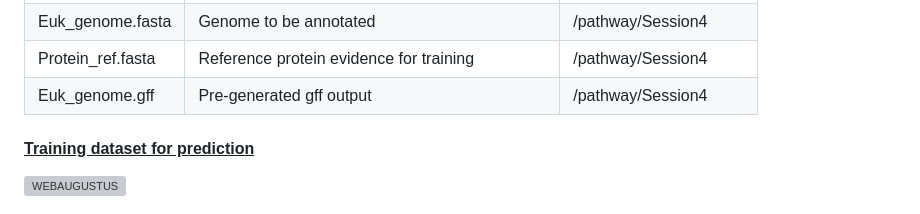
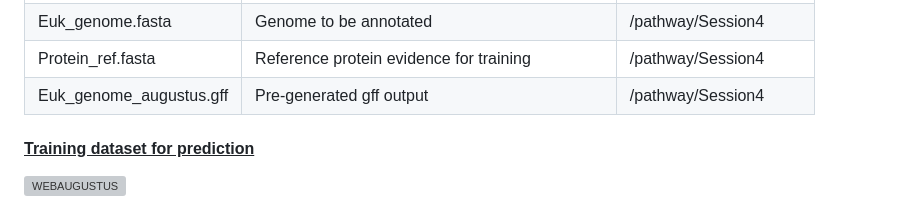
Before and after one commit to treangenlab/radmicrobes, a Markdown page: session4/README.md, the part around the change. Rendered like a GitHub page; folded sections open; grey boxes are pictures that could not be loaded.

```diff
--- a/session4/README.md
+++ b/session4/README.md
@@ -179,7 +179,7 @@ File name  | Description | Location in the cluster
 Reference.fasta  | Close related reference genome used for training | /pathway/Session4
 Euk_genome.fasta  | Genome to be annotated | /pathway/Session4
 Protein_ref.fasta  | Reference protein evidence for training | /pathway/Session4
-Euk_genome.gff  | Pre-generated gff output | /pathway/Session4
+Euk_genome_augustus.gff  | Pre-generated gff output | /pathway/Session4
 
 #### <ins>Training dataset for prediction</ins>
 
```
